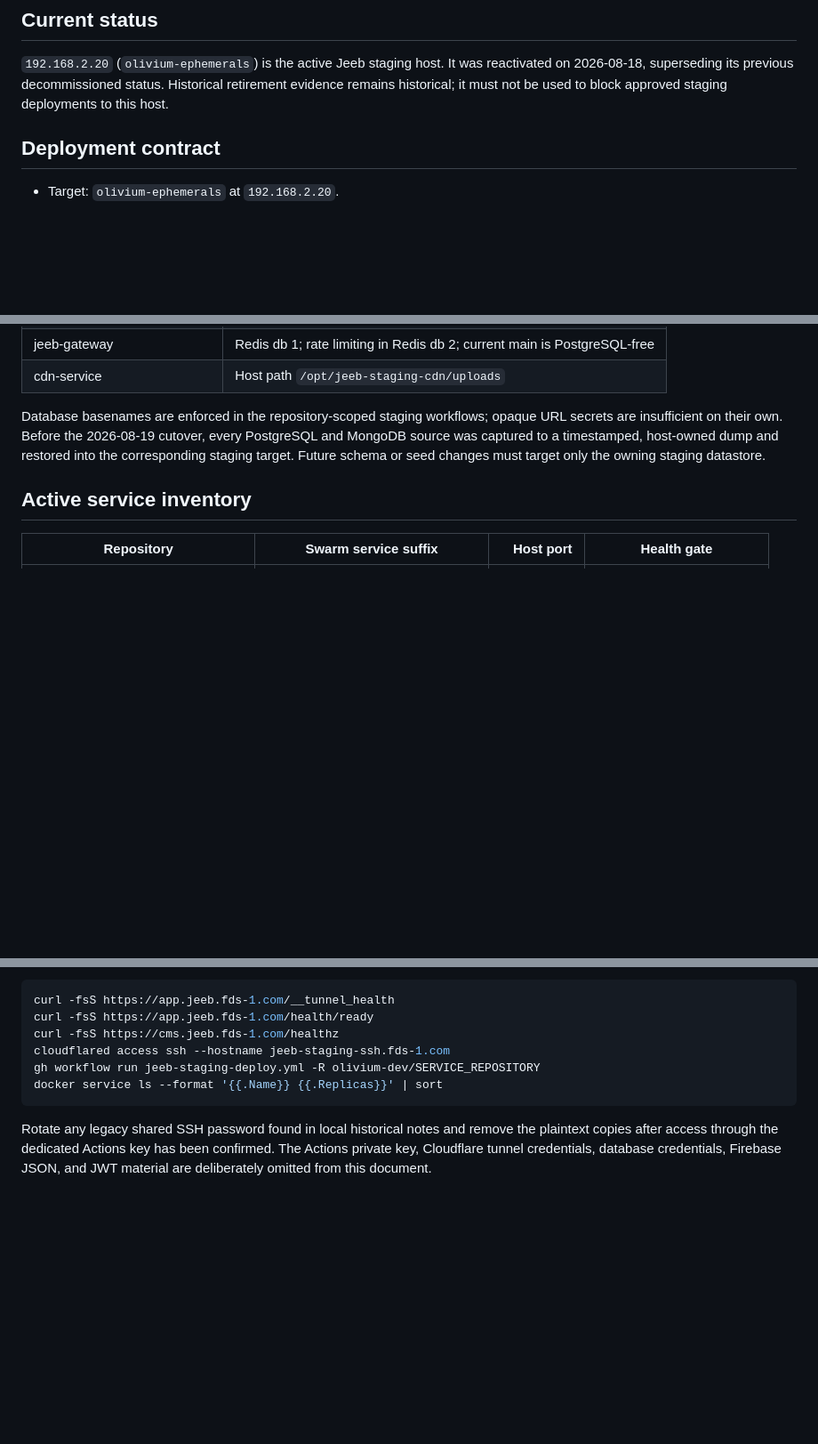
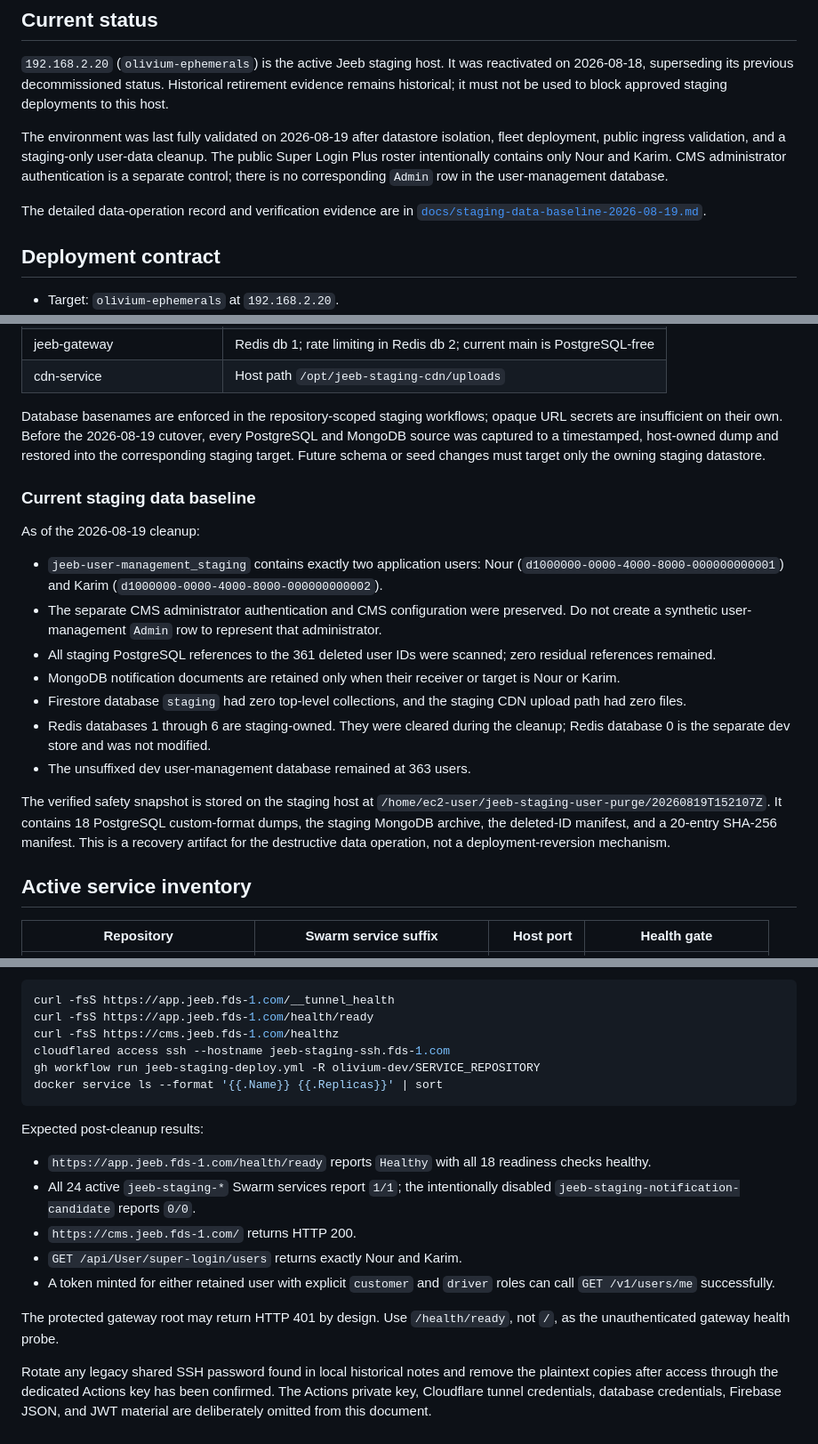
Before and after one commit to olivium-dev/jeeb-infrastructure, a Markdown page: deploy/staging-192.168.2.20.md, 3 parts joined by grey strips. Shown at 89% size. GitHub-like rendering; blank space fills up the shorter version.

````diff
--- a/deploy/staging-192.168.2.20.md
+++ b/deploy/staging-192.168.2.20.md
@@ -6,6 +6,15 @@
 reactivated on 2026-08-18, superseding its previous decommissioned status.
 Historical retirement evidence remains historical; it must not be used to
 block approved staging deployments to this host.
+
+The environment was last fully validated on 2026-08-19 after datastore
+isolation, fleet deployment, public ingress validation, and a staging-only
+user-data cleanup. The public Super Login Plus roster intentionally contains
+only Nour and Karim. CMS administrator authentication is a separate control;
+there is no corresponding `Admin` row in the user-management database.
+
+The detailed data-operation record and verification evidence are in
+[`docs/staging-data-baseline-2026-08-19.md`](../docs/staging-data-baseline-2026-08-19.md).
 
 ## Deployment contract
 
@@ -170,6 +179,32 @@ cutover, every PostgreSQL and MongoDB source was captured to a timestamped,
 host-owned dump and restored into the corresponding staging target. Future
 schema or seed changes must target only the owning staging datastore.
 
+### Current staging data baseline
+
+As of the 2026-08-19 cleanup:
+
+- `jeeb-user-management_staging` contains exactly two application users: Nour
+  (`d1000000-0000-4000-8000-000000000001`) and Karim
+  (`d1000000-0000-4000-8000-000000000002`).
+- The separate CMS administrator authentication and CMS configuration were
+  preserved. Do not create a synthetic user-management `Admin` row to
+  represent that administrator.
+- All staging PostgreSQL references to the 361 deleted user IDs were scanned;
+  zero residual references remained.
+- MongoDB notification documents are retained only when their receiver or
+  target is Nour or Karim.
+- Firestore database `staging` had zero top-level collections, and the staging
+  CDN upload path had zero files.
+- Redis databases 1 through 6 are staging-owned. They were cleared during the
+  cleanup; Redis database 0 is the separate dev store and was not modified.
+- The unsuffixed dev user-management database remained at 363 users.
+
+The verified safety snapshot is stored on the staging host at
+`/home/ec2-user/jeeb-staging-user-purge/20260819T152107Z`. It contains 18
+PostgreSQL custom-format dumps, the staging MongoDB archive, the deleted-ID
+manifest, and a 20-entry SHA-256 manifest. This is a recovery artifact for the
+destructive data operation, not a deployment-reversion mechanism.
+
 ## Active service inventory
 
 | Repository | Swarm service suffix | Host port | Health gate |
@@ -245,6 +280,20 @@ gh workflow run jeeb-staging-deploy.yml -R olivium-dev/SERVICE_REPOSITORY
 docker service ls --format '{{.Name}} {{.Replicas}}' | sort
 ```
 
+Expected post-cleanup results:
+
+- `https://app.jeeb.fds-1.com/health/ready` reports `Healthy` with all 18
+  readiness checks healthy.
+- All 24 active `jeeb-staging-*` Swarm services report `1/1`; the intentionally
+  disabled `jeeb-staging-notification-candidate` reports `0/0`.
+- `https://cms.jeeb.fds-1.com/` returns HTTP 200.
+- `GET /api/User/super-login/users` returns exactly Nour and Karim.
+- A token minted for either retained user with explicit `customer` and
+  `driver` roles can call `GET /v1/users/me` successfully.
+
+The protected gateway root may return HTTP 401 by design. Use `/health/ready`,
+not `/`, as the unauthenticated gateway health probe.
+
 Rotate any legacy shared SSH password found in local historical notes and
 remove the plaintext copies after access through the dedicated Actions key has
 been confirmed. The Actions private key, Cloudflare tunnel credentials,
````
Also changed, not shown: README.md (+7 -6 lines), docs/staging-data-baseline-2026-08-19.md (added, +163 -0 lines).
